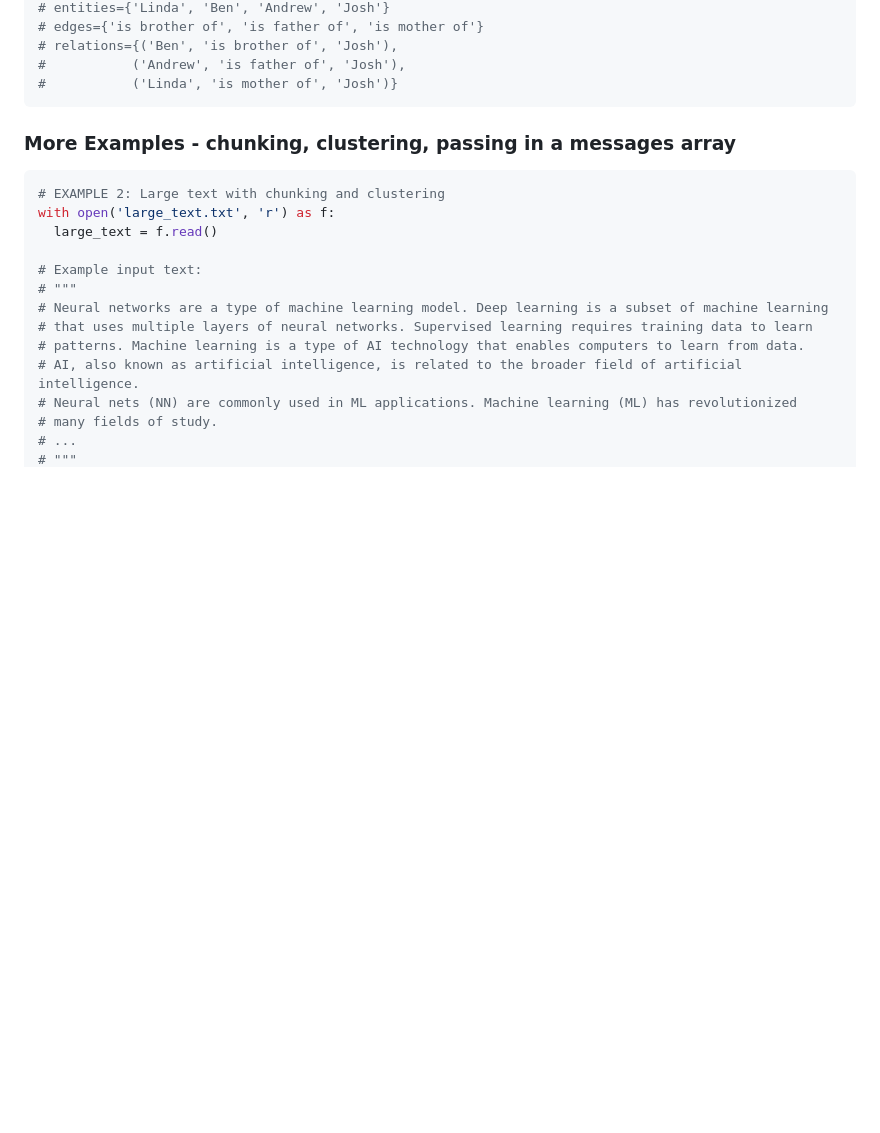
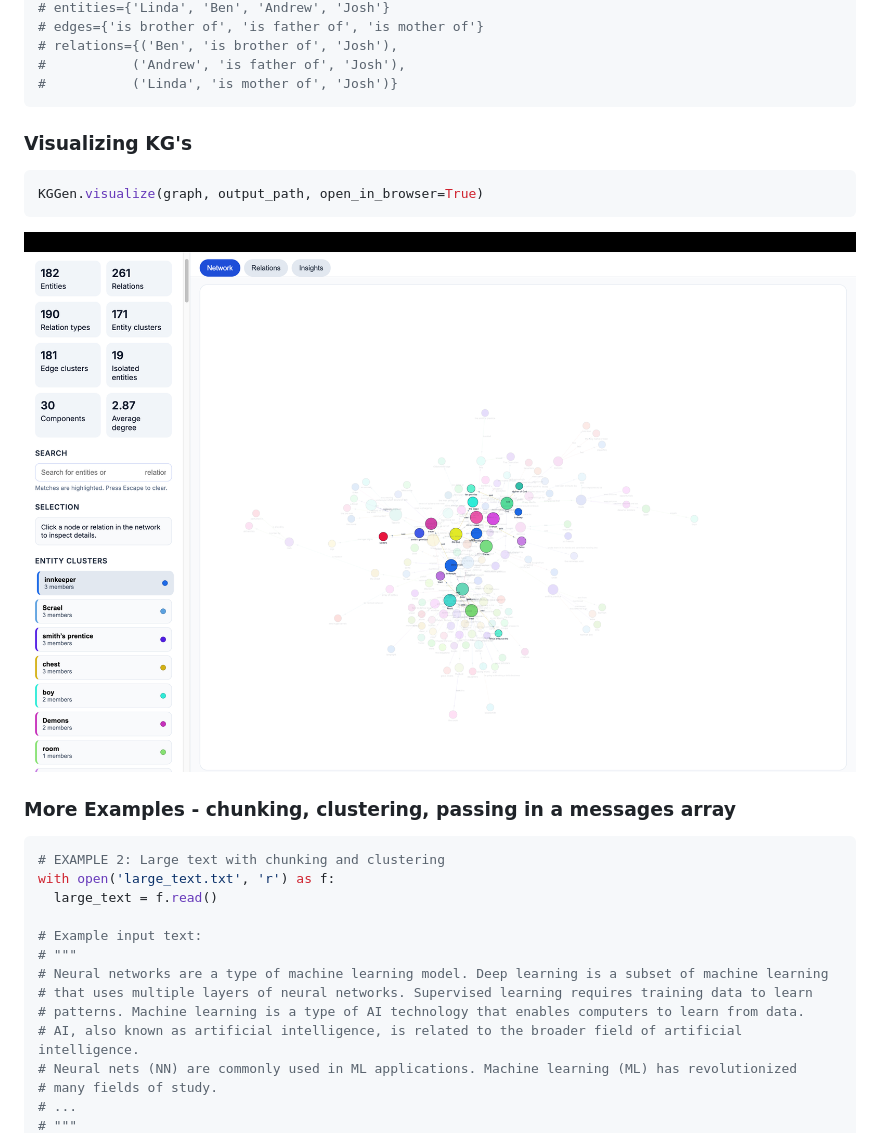
Before and after one commit to tool2000/kgclicker, a Markdown page: README.md, the part around the change. Drawn GitHub-style; pictures changed too: images/viz-tool.png (added); blank space fills up the shorter version.

Commit message:
better instructions on entities input fields, viz tool details added to README

````diff
--- a/README.md
+++ b/README.md
@@ -60,6 +60,13 @@ graph_1 = kg.generate(
 #           ('Andrew', 'is father of', 'Josh'),
 #           ('Linda', 'is mother of', 'Josh')}
 ```
+
+### Visualizing KG's
+```python
+KGGen.visualize(graph, output_path, open_in_browser=True)
+```
+
+![viz-tool](images/viz-tool.png)
 
 ### More Examples - chunking, clustering, passing in a messages array
 
````
Also changed, not shown: 4 other files.
